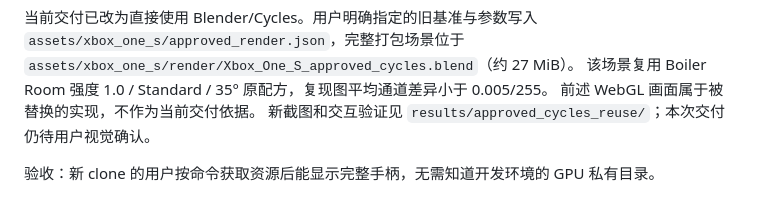
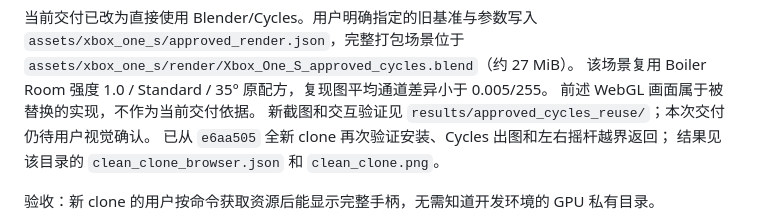
Before and after one commit to 5o1/xbox_gamepad_physics, a Markdown page: docs/deliverables_checklist.md, the part around the change. Drawn GitHub-style.

Commit message:
test: record clean-clone Cycles and stick return verification

```diff
--- a/docs/deliverables_checklist.md
+++ b/docs/deliverables_checklist.md
@@ -46,6 +46,8 @@
 该场景复用 Boiler Room 强度 1.0 / Standard / 35° 原配方，复现图平均通道差异小于 0.005/255。
 前述 WebGL 画面属于被替换的实现，不作为当前交付依据。
 新截图和交互验证见 `results/approved_cycles_reuse/`；本次交付仍待用户视觉确认。
+已从 `e6aa505` 全新 clone 再次验证安装、Cycles 出图和左右摇杆越界返回；
+结果见该目录的 `clean_clone_browser.json` 和 `clean_clone.png`。
 
 验收：新 clone 的用户按命令获取资源后能显示完整手柄，无需知道开发环境的 GPU 私有目录。
 
```
